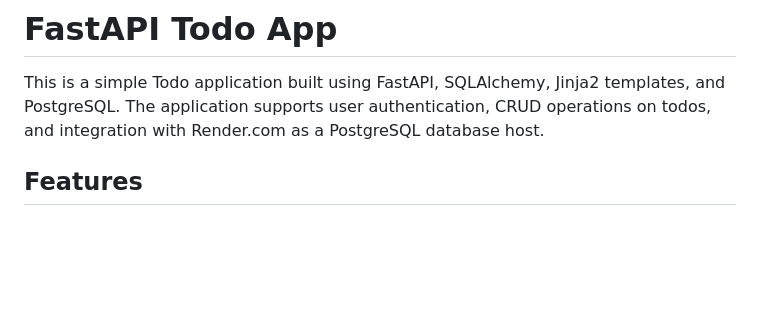
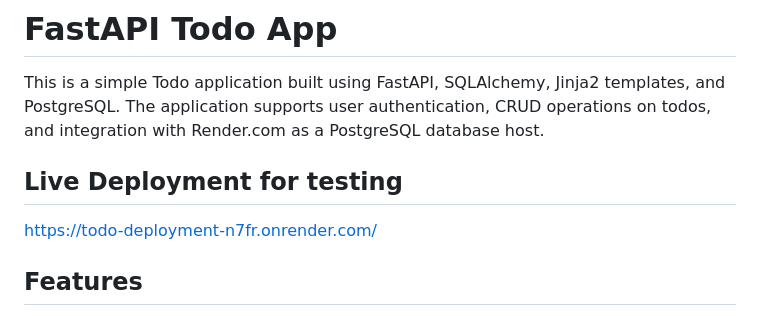
Before and after one commit to ksterol4all/FastAPI, a Markdown page: README.md, the part around the change. Rendered like a GitHub page; blank space fills up the shorter version.

Commit message:
live url

```diff
--- a/README.md
+++ b/README.md
@@ -1,6 +1,9 @@
 # FastAPI Todo App
 
 This is a simple Todo application built using FastAPI, SQLAlchemy, Jinja2 templates, and PostgreSQL. The application supports user authentication, CRUD operations on todos, and integration with Render.com as a PostgreSQL database host.
+
+## Live Deployment for testing
+https://todo-deployment-n7fr.onrender.com/
 
 ## Features
 - User Registration and Login (JWT Authentication)
```
